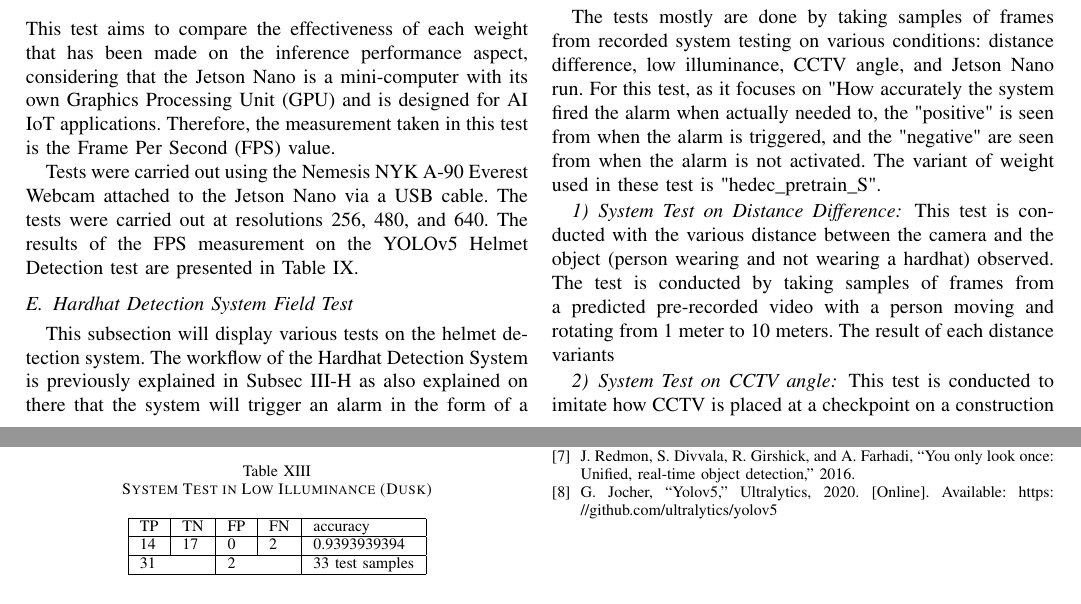
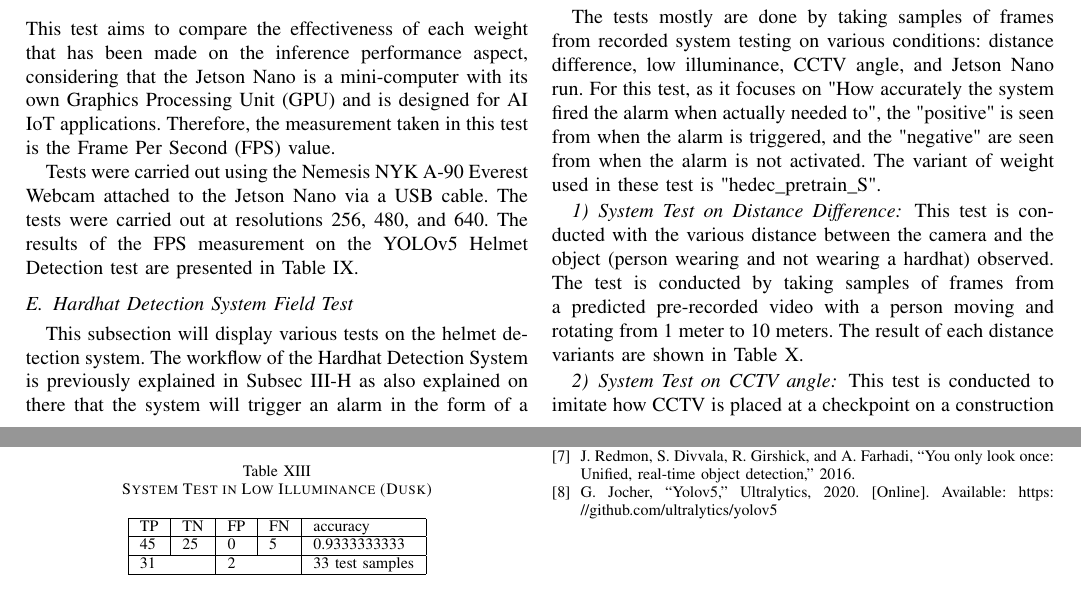
Before and after one commit to helmikazero/paper-helmet-detection-yolov5-2022, a LaTeX paper (main.tex, which reads konten/4-lorem-ipsum.tex): two parts of pages 8 and 9 of 9, joined at a grey line, cut so that both start at the same text. Compiled offline with pdfLaTeX.

Commit message:
Update 4-lorem-ipsum.tex

```diff
--- a/konten/4-lorem-ipsum.tex
+++ b/konten/4-lorem-ipsum.tex
@@ -159,12 +159,12 @@
 
 \par This subsection will display various tests on the helmet detection system. The workflow of the Hardhat Detection System is previously explained in Subsec~\ref{subsec:hedect_dev_sys} as also explained on there that the system will trigger an alarm in the form of a siren alarm when there is one or more "no\_helmet" class is detected within the frame.
 
-\par The tests mostly are done by taking samples of frames from recorded system testing on various conditions: distance difference, low illuminance, CCTV angle, and Jetson Nano run. For this test, as it focuses on "How accurately the system fired the alarm when actually needed to, the "positive" is seen from when the alarm is triggered, and the "negative" are seen from when the alarm is not activated. The variant of weight used in these test is "hedec\_pretrain\_S".
+\par The tests mostly are done by taking samples of frames from recorded system testing on various conditions: distance difference, low illuminance, CCTV angle, and Jetson Nano run. For this test, as it focuses on "How accurately the system fired the alarm when actually needed to", the "positive" is seen from when the alarm is triggered, and the "negative" are seen from when the alarm is not activated. The variant of weight used in these test is "hedec\_pretrain\_S".
 
 \subsubsection{System Test on Distance Difference}
 \label{subsubsec:hedect_test_dist}
 
-\par This test is conducted with the various distance between the camera and the object (person wearing and not wearing a hardhat) observed. The test is conducted by taking samples of frames from a predicted pre-recorded video with a person moving and rotating from 1 meter to 10 meters. The result of each distance variants
+\par This test is conducted with the various distance between the camera and the object (person wearing and not wearing a hardhat) observed. The test is conducted by taking samples of frames from a predicted pre-recorded video with a person moving and rotating from 1 meter to 10 meters. The result of each distance variants are shown in Table~\ref{tb:systest_dist_test}.
 
 \begin{table}
   \centering
@@ -241,7 +242,7 @@
   \hline
   TP & TN                    & FP & FN                & accuracy         \\
   \hline
-  14 & 17                    & 0  & 2                 & 0.9393939394     \\
+  45 & 25                    & 0  & 5                 & 0.9333333333    \\
   \hline
   \multicolumn{2}{|l|}{31}   & \multicolumn{2}{l|}{2} & 33 test samples  \\
   \hline
```
Also changed, not shown: konten/4-lorem-ipsum.tex (1 more changed lines).
